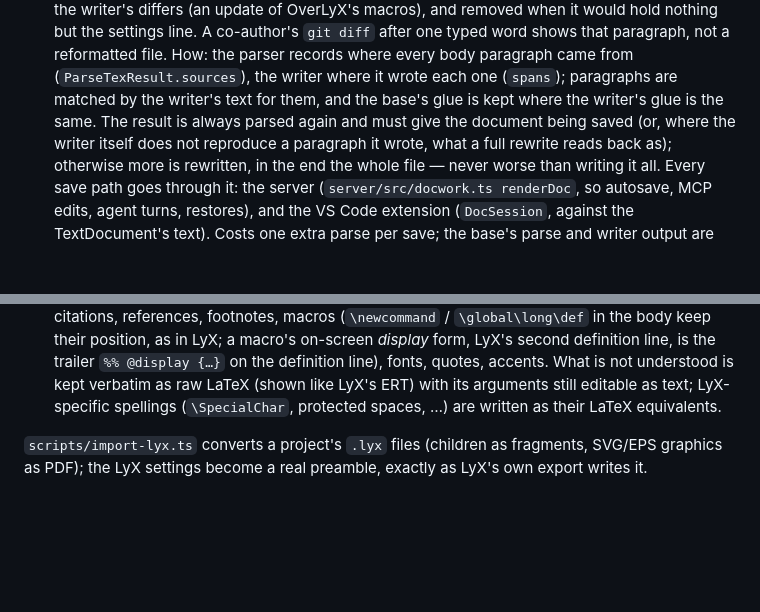
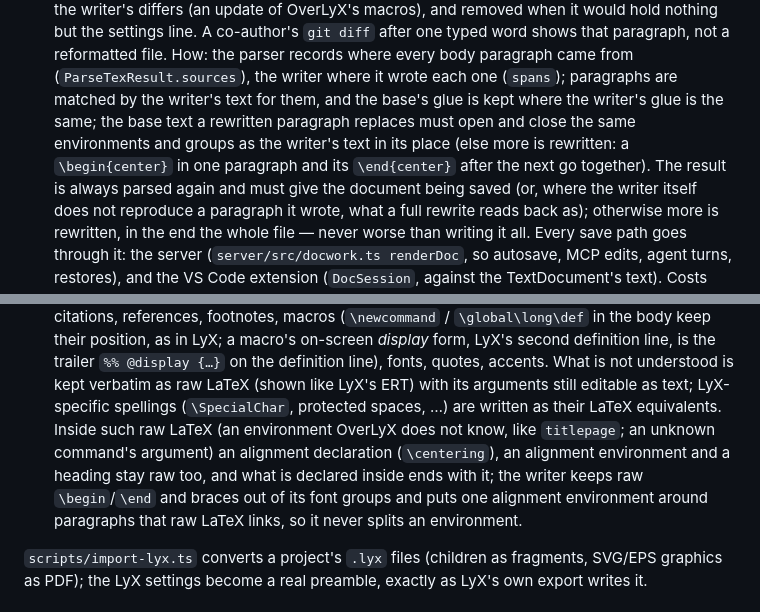
Before and after one commit to japhba/overlyx, a Markdown page: DOCS.md, 2 parts joined by grey strips. GitHub-like rendering; blank space fills up the shorter version.

Commit message:
DOCS: raw LaTeX environments keep what is declared inside; preserving saves take environments along
Co-Authored-By: Claude Opus 5.5 <noreply@anthropic.com>

```diff
--- a/DOCS.md
+++ b/DOCS.md
@@ -146,8 +146,10 @@ blend.
   the settings line. A co-author's `git diff` after one typed word shows that paragraph, not a
   reformatted file. How: the parser records where every body paragraph came from
   (`ParseTexResult.sources`), the writer where it wrote each one (`spans`); paragraphs are matched
-  by the writer's text for them, and the base's glue is kept where the writer's glue is the same.
-  The result is always parsed again and must give the document being saved (or, where the writer
+  by the writer's text for them, and the base's glue is kept where the writer's glue is the same;
+  the base text a rewritten paragraph replaces must open and close the same environments and
+  groups as the writer's text in its place (else more is rewritten: a `\begin{center}` in one
+  paragraph and its `\end{center}` after the next go together). The result is always parsed again and must give the document being saved (or, where the writer
   itself does not reproduce a paragraph it wrote, what a full rewrite reads back as); otherwise
   more is rewritten, in the end the whole file — never worse than writing it all. Every save path
   goes through it: the server (`server/src/docwork.ts renderDoc`, so autosave, MCP edits, agent
@@ -1501,7 +1503,12 @@ invisible to LaTeX itself:
   their position, as in LyX; a macro's on-screen *display* form, LyX's second definition line, is
   the trailer `%% @display {…}` on the definition line), fonts, quotes, accents. What is not understood is kept verbatim as
   raw LaTeX (shown like LyX's ERT) with its arguments still editable as text; LyX-specific
-  spellings (`\SpecialChar`, protected spaces, …) are written as their LaTeX equivalents.
+  spellings (`\SpecialChar`, protected spaces, …) are written as their LaTeX equivalents. Inside
+  such raw LaTeX (an environment OverLyX does not know, like `titlepage`; an unknown command's
+  argument) an alignment declaration (`\centering`), an alignment environment and a heading stay
+  raw too, and what is declared inside ends with it; the writer keeps raw `\begin`/`\end` and
+  braces out of its font groups and puts one alignment environment around paragraphs that raw
+  LaTeX links, so it never splits an environment.
 
 `scripts/import-lyx.ts` converts a project's `.lyx` files (children as fragments, SVG/EPS
 graphics as PDF); the LyX settings become a real preamble, exactly as LyX's own export writes it.
```
